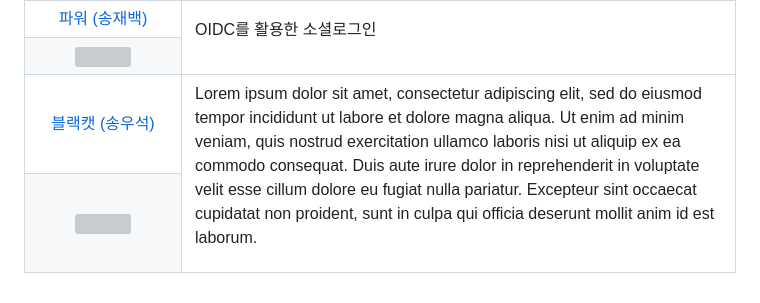
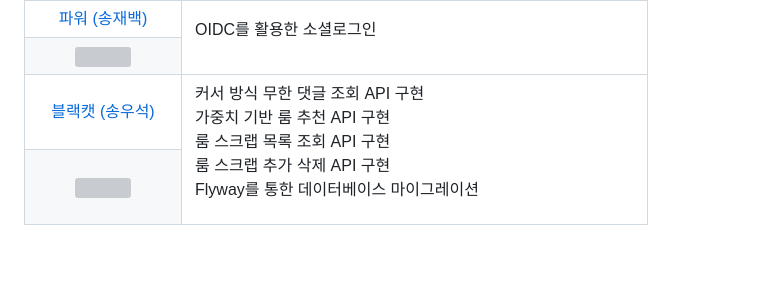
Before and after one commit to woowacourse-teams/2023-diggin-room, a Markdown page: README.md, the part around the change. Drawn GitHub-style; blank space fills up the shorter version; grey boxes are pictures that could not be loaded.

Commit message:
docs: 블랙캣 역할 작성

```diff
--- a/README.md
+++ b/README.md
@@ -196,13 +196,15 @@ Flyway 도입 및 CI
         </tr>
         <tr>
             <td align="center"><a href="https://github.com/Songusika">블랙캣 (송우석)</a></td>
-            <td rowspan=2><p style="white-space: pre">Lorem ipsum dolor sit amet, consectetur adipiscing elit,
-sed do eiusmod tempor incididunt ut labore et dolore magna aliqua.
-Ut enim ad minim veniam, quis nostrud exercitation ullamco laboris nisi
-ut aliquip ex ea commodo consequat. Duis aute irure dolor
-in reprehenderit in voluptate velit esse cillum dolore eu
-fugiat nulla pariatur. Excepteur sint occaecat cupidatat
-non proident, sunt in culpa qui officia deserunt mollit anim id est laborum.</p></td>
+            <td rowspan=2>
+                <p style="white-space: pre">
+                    커서 방식 무한 댓글 조회 API 구현<br>
+                    가중치 기반 룸 추천 API 구현<br>
+                    룸 스크랩 목록 조회 API 구현<br>
+                    룸 스크랩 추가 삭제 API 구현<br>
+                    Flyway를 통한 데이터베이스 마이그레이션<br>
+                </p>
+            </td>
         </tr>
         <tr>
             <td align="center"><img width="100" height="100" src="https://avatars.githubusercontent.com/u/74398096"></img></td>
```
